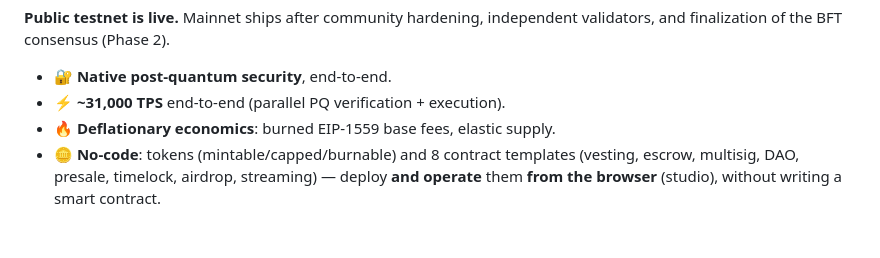
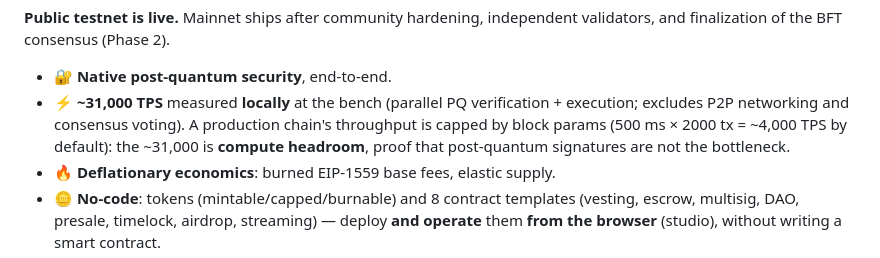
Before and after one commit to ghisdot/chaingo, a Markdown page: README.en.md, the part around the change. GitHub-like rendering; blank space fills up the shorter version.

```diff
--- a/README.en.md
+++ b/README.en.md
@@ -14,7 +14,7 @@ quantum-resistant signature standard. SHA3-256 hashing.
 validators, and finalization of the BFT consensus (Phase 2).
 
 - 🔐 **Native post-quantum security**, end-to-end.
-- ⚡ **~31,000 TPS** end-to-end (parallel PQ verification + execution).
+- ⚡ **~31,000 TPS** measured **locally** at the bench (parallel PQ verification + execution; excludes P2P networking and consensus voting). A production chain's throughput is capped by block params (500 ms × 2000 tx = ~4,000 TPS by default): the ~31,000 is **compute headroom**, proof that post-quantum signatures are not the bottleneck.
 - 🔥 **Deflationary economics**: burned EIP-1559 base fees, elastic supply.
 - 🪙 **No-code**: tokens (mintable/capped/burnable) and 8 contract templates (vesting, escrow, multisig, DAO, presale, timelock, airdrop, streaming) — deploy **and operate** them **from the browser** (studio), without writing a smart contract.
 - 🌐 **P2P** network, anyone can join.
```
Also changed, not shown: README.md (+1 -1 lines).
